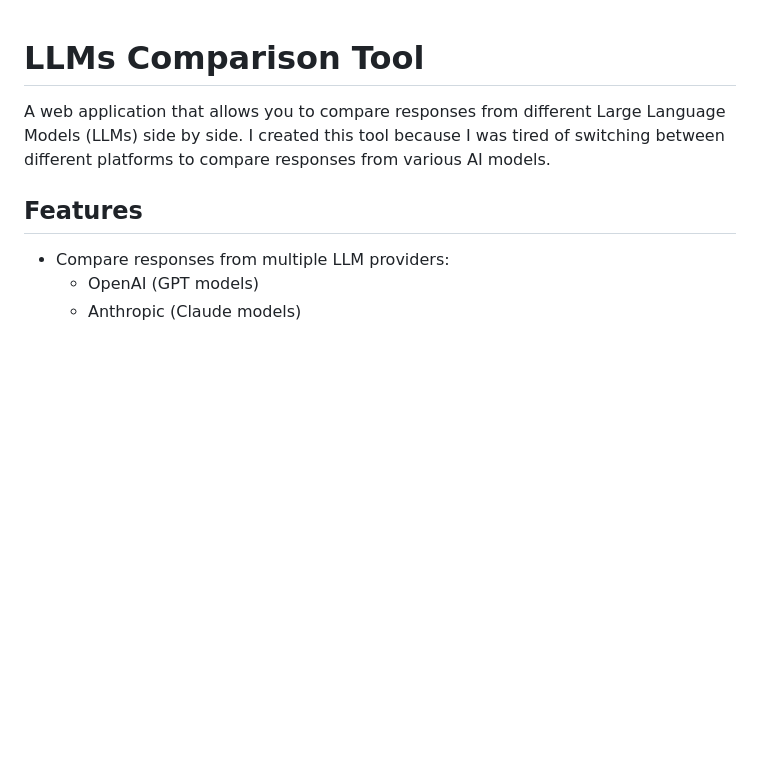
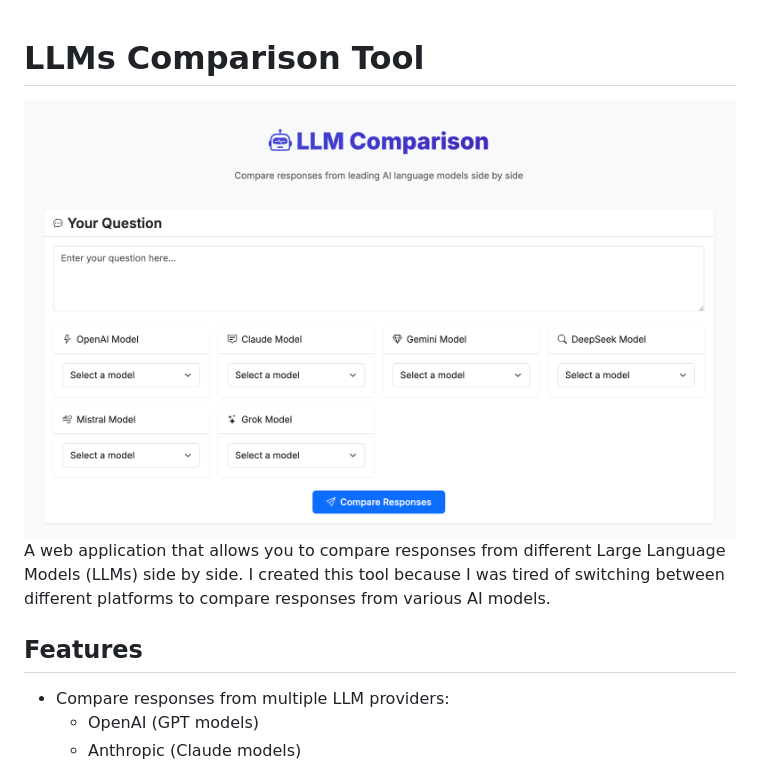
Before and after one commit to data-science101/llms-comparision, a Markdown page: README.md, the part around the change. Rendered like a GitHub page; pictures changed too: screenshot.png (added); blank space fills up the shorter version.

Commit message:
Screenshot

```diff
--- a/README.md
+++ b/README.md
@@ -1,4 +1,6 @@
 # LLMs Comparison Tool
+
+<img src="screenshot.png">
 
 A web application that allows you to compare responses from different Large Language Models (LLMs) side by side. I created this tool because I was tired of switching between different platforms to compare responses from various AI models.
 
```
